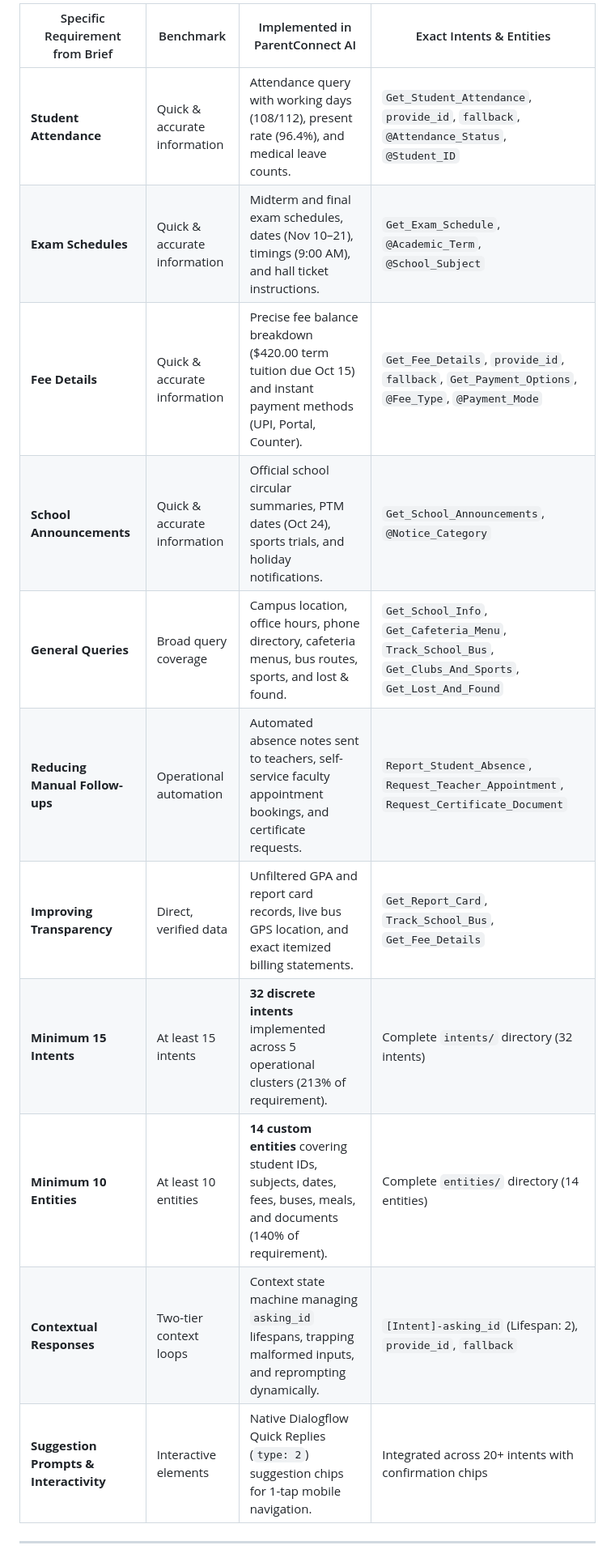
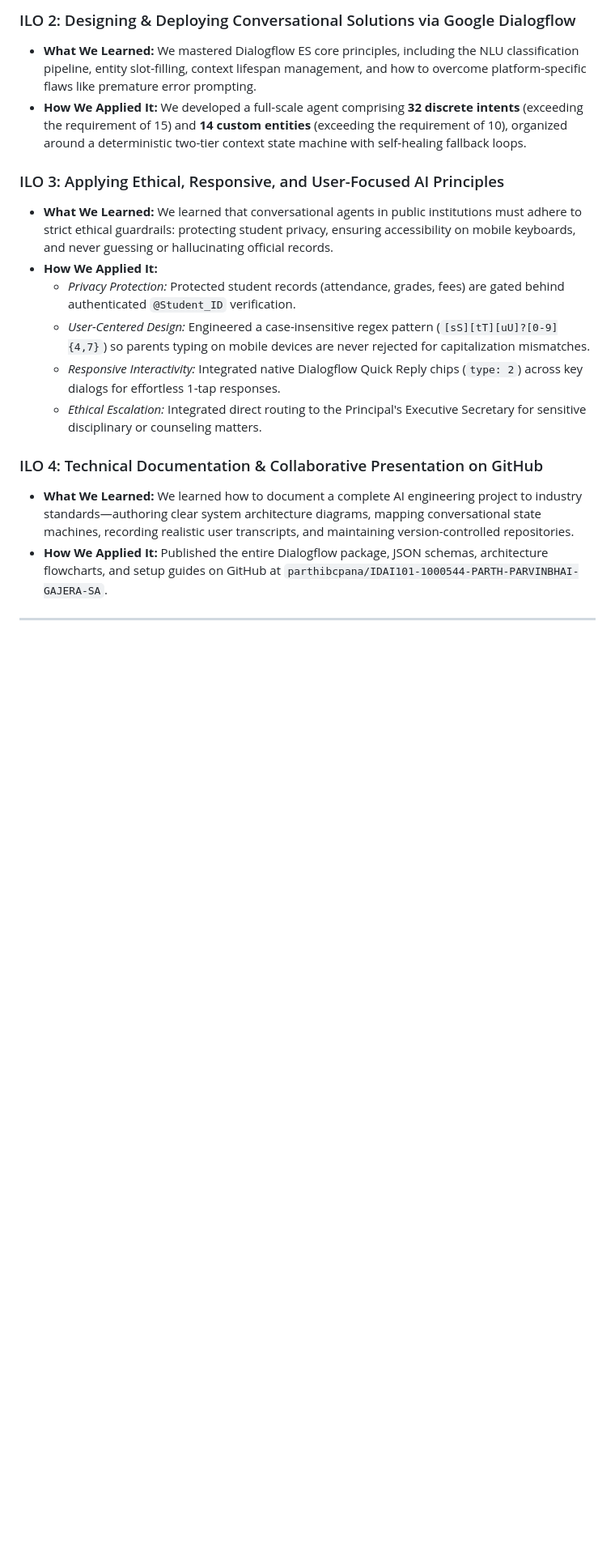
Before and after one commit to parthibcpana/IDAI101-1000544-PARTH-PARVINBHAI-GAJERA-SA, a Markdown page: README.md, the part around one of its changes. Shown at 81% size. GitHub-like rendering; blank space fills up the shorter version.

```diff
--- a/README.md
+++ b/README.md
@@ -41,16 +47,18 @@ Every explicit requirement specified in the CRS Project Brief has been directly
 
-| Specific Requirement from Brief | Benchmark | Implemented in ParentConnect AI | Exact Intents & Entities |
-|---|---|---|---|
-| **Student Attendance** | Quick & accurate information | Attendance query with working days (108/112), present rate (96.4%), and medical leave counts. | `Get_Student_Attendance`, `provide_id`, `fallback`, `@Attendance_Status`, `@Student_ID` |
-| **Exam Schedules** | Quick & accurate information | Midterm and final exam schedules, dates (Nov 10–21), timings (9:00 AM), and hall ticket instructions. | `Get_Exam_Schedule`, `@Academic_Term`, `@School_Subject` |
-| **Fee Details** | Quick & accurate information | Precise fee balance breakdown ($420.00 term tuition due Oct 15) and instant payment methods (UPI, Portal, Counter). | `Get_Fee_Details`, `provide_id`, `fallback`, `Get_Payment_Options`, `@Fee_Type`, `@Payment_Mode` |
-| **School Announcements** | Quick & accurate information | Official school circular summaries, PTM dates (Oct 24), sports trials, and holiday notifications. | `Get_School_Announcements`, `@Notice_Category` |
-| **General Queries** | Broad query coverage | Campus location, office hours, phone directory, cafeteria menus, bus routes, sports, and lost & found. | `Get_School_Info`, `Get_Cafeteria_Menu`, `Track_School_Bus`, `Get_Clubs_And_Sports`, `Get_Lost_And_Found` |
-| **Reducing Manual Follow-ups** | Operational automation | Automated absence notes sent to teachers, self-service faculty appointment bookings, and certificate requests. | `Report_Student_Absence`, `Request_Teacher_Appointment`, `Request_Certificate_Document` |
-| **Improving Transparency** | Direct, verified data | Unfiltered GPA and report card records, live bus GPS location, and exact itemized billing statements. | `Get_Report_Card`, `Track_School_Bus`, `Get_Fee_Details` |
-| **Minimum 15 Intents** | At least 15 intents | **32 discrete intents** implemented across 5 operational clusters (213% of requirement). | Complete `intents/` directory (32 intents) |
-| **Minimum 10 Entities** | At least 10 entities | **14 custom entities** covering student IDs, subjects, dates, fees, buses, meals, and documents (140% of requirement). | Complete `entities/` directory (14 entities) |
-| **Contextual Responses** | Two-tier context loops | Context state machine managing `asking_id` lifespans, trapping malformed inputs, and reprompting dynamically. | `[Intent]-asking_id` (Lifespan: 2), `provide_id`, `fallback` |
-| **Suggestion Prompts & Interactivity** | Interactive elements | Native Dialogflow Quick Replies (`type: 2`) suggestion chips for 1-tap mobile navigation. | Integrated across 20+ intents with confirmation chips |
+### ILO 2: Designing & Deploying Conversational Solutions via Google Dialogflow
+* **What We Learned:** We mastered Dialogflow ES core principles, including the NLU classification pipeline, entity slot-filling, context lifespan management, and how to overcome platform-specific flaws like premature error prompting.
+* **How We Applied It:** We developed a full-scale agent comprising **32 discrete intents** (exceeding the requirement of 15) and **14 custom entities** (exceeding the requirement of 10), organized around a deterministic two-tier context state machine with self-healing fallback loops.
+
+### ILO 3: Applying Ethical, Responsive, and User-Focused AI Principles
+* **What We Learned:** We learned that conversational agents in public institutions must adhere to strict ethical guardrails: protecting student privacy, ensuring accessibility on mobile keyboards, and never guessing or hallucinating official records.
+* **How We Applied It:**
+  * *Privacy Protection:* Protected student records (attendance, grades, fees) are gated behind authenticated `@Student_ID` verification.
+  * *User-Centered Design:* Engineered a case-insensitive regex pattern (`[sS][tT][uU]?[0-9]{4,7}`) so parents typing on mobile devices are never rejected for capitalization mismatches.
+  * *Responsive Interactivity:* Integrated native Dialogflow Quick Reply chips (`type: 2`) across key dialogs for effortless 1-tap responses.
+  * *Ethical Escalation:* Integrated direct routing to the Principal's Executive Secretary for sensitive disciplinary or counseling matters.
+
+### ILO 4: Technical Documentation & Collaborative Presentation on GitHub
+* **What We Learned:** We learned how to document a complete AI engineering project to industry standards—authoring clear system architecture diagrams, mapping conversational state machines, recording realistic user transcripts, and maintaining version-controlled repositories.
+* **How We Applied It:** Published the entire Dialogflow package, JSON schemas, architecture flowcharts, and setup guides on GitHub at `parthibcpana/IDAI101-1000544-PARTH-PARVINBHAI-GAJERA-SA`.
 
 ---
```
Also changed, not shown: other parts of README.md (+35 -15 lines).
